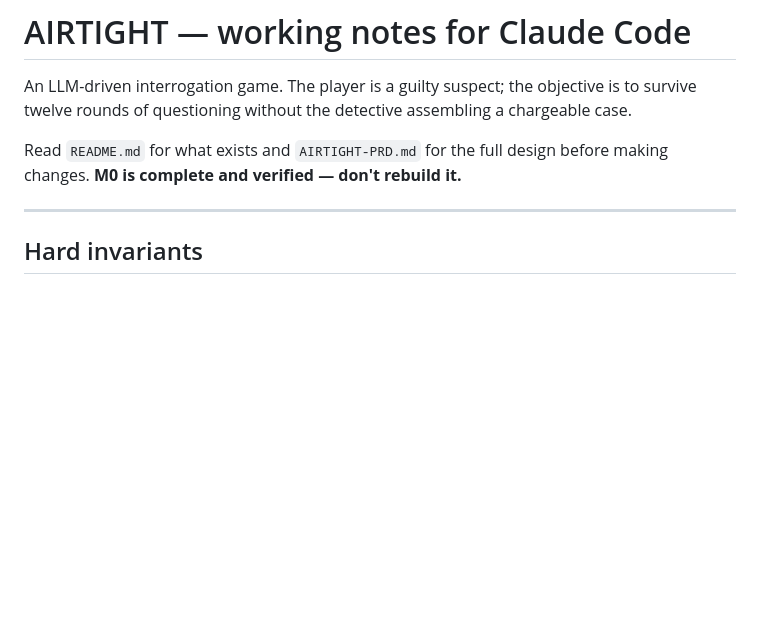
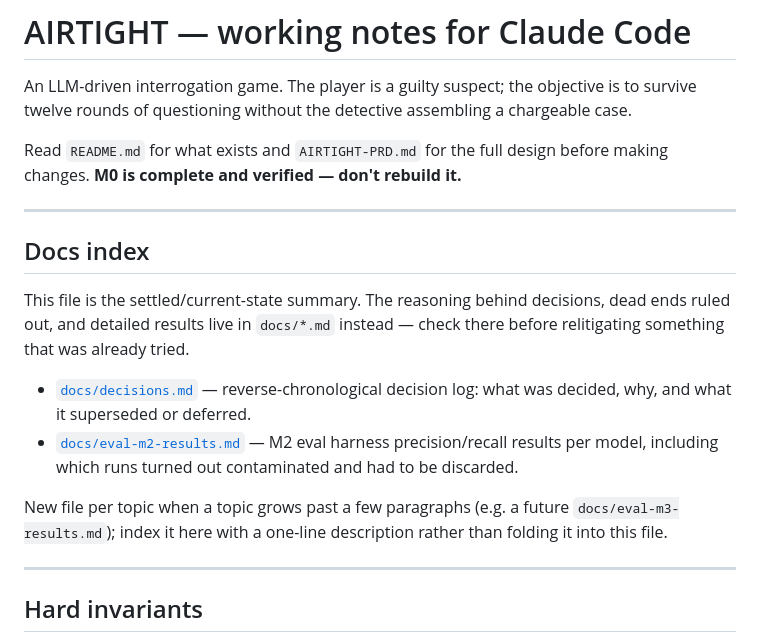
Before and after one commit to AnishAggarwal71/Airtight, a Markdown page: CLAUDE.md, the part around the change. GitHub-like rendering; blank space fills up the shorter version.

```diff
--- a/CLAUDE.md
+++ b/CLAUDE.md
@@ -6,6 +6,24 @@ chargeable case.
 
 Read `README.md` for what exists and `AIRTIGHT-PRD.md` for the full design
 before making changes. **M0 is complete and verified — don't rebuild it.**
+
+---
+
+## Docs index
+
+This file is the settled/current-state summary. The reasoning behind
+decisions, dead ends ruled out, and detailed results live in `docs/*.md`
+instead — check there before relitigating something that was already tried.
+
+- [`docs/decisions.md`](docs/decisions.md) — reverse-chronological decision
+  log: what was decided, why, and what it superseded or deferred.
+- [`docs/eval-m2-results.md`](docs/eval-m2-results.md) — M2 eval harness
+  precision/recall results per model, including which runs turned out
+  contaminated and had to be discarded.
+
+New file per topic when a topic grows past a few paragraphs (e.g. a future
+`docs/eval-m3-results.md`); index it here with a one-line description rather
+than folding it into this file.
 
 ---
 
```
Also changed, not shown: docs/decisions.md (added, +84 -0 lines), docs/eval-m2-results.md (added, +62 -0 lines).
